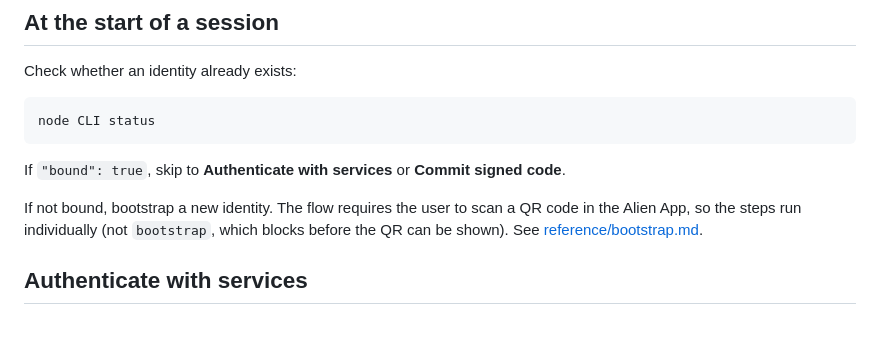
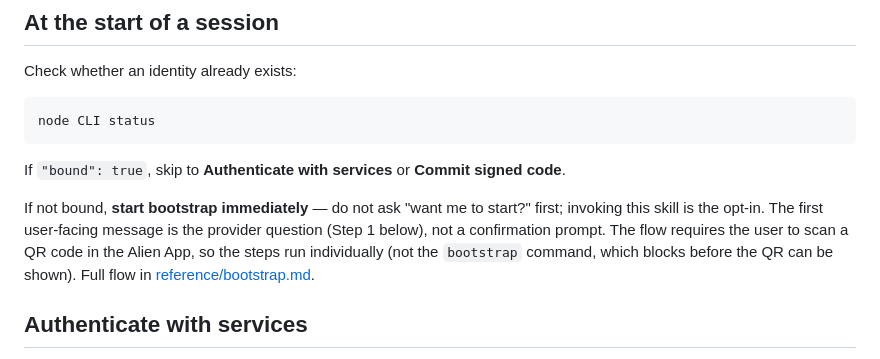
Before and after one commit to alien-id/agent-id, a Markdown page: skills/alien-agent-id/SKILL.md, the part around the change. GitHub-like rendering; blank space fills up the shorter version.

Commit message:
docs(skill): make the bound:false path start bootstrap immediately
A second agent invoked the skill, saw bound:false, and asked the user
'Want me to start the flow now?' before doing anything. The skill's
imperative 'bootstrap a new identity' wasn't strong enough to prevent
the meta-confirmation.

- SKILL.md: spell out that invoking the skill is the opt-in; the first
  user-facing message is the provider question, not a yes/no prompt.
- reference/bootstrap.md: open Step 1 with 'this is your first
  user-facing message — no preamble'.

```diff
--- a/skills/alien-agent-id/SKILL.md
+++ b/skills/alien-agent-id/SKILL.md
@@ -31,7 +31,7 @@ node CLI status
 
 If `"bound": true`, skip to **Authenticate with services** or **Commit signed code**.
 
-If not bound, bootstrap a new identity. The flow requires the user to scan a QR code in the Alien App, so the steps run individually (not `bootstrap`, which blocks before the QR can be shown). See [reference/bootstrap.md](reference/bootstrap.md).
+If not bound, **start bootstrap immediately** — do not ask "want me to start?" first; invoking this skill is the opt-in. The first user-facing message is the provider question (Step 1 below), not a confirmation prompt. The flow requires the user to scan a QR code in the Alien App, so the steps run individually (not the `bootstrap` command, which blocks before the QR can be shown). Full flow in [reference/bootstrap.md](reference/bootstrap.md).
 
 ## Authenticate with services
 
```
Also changed, not shown: 1 other file.
